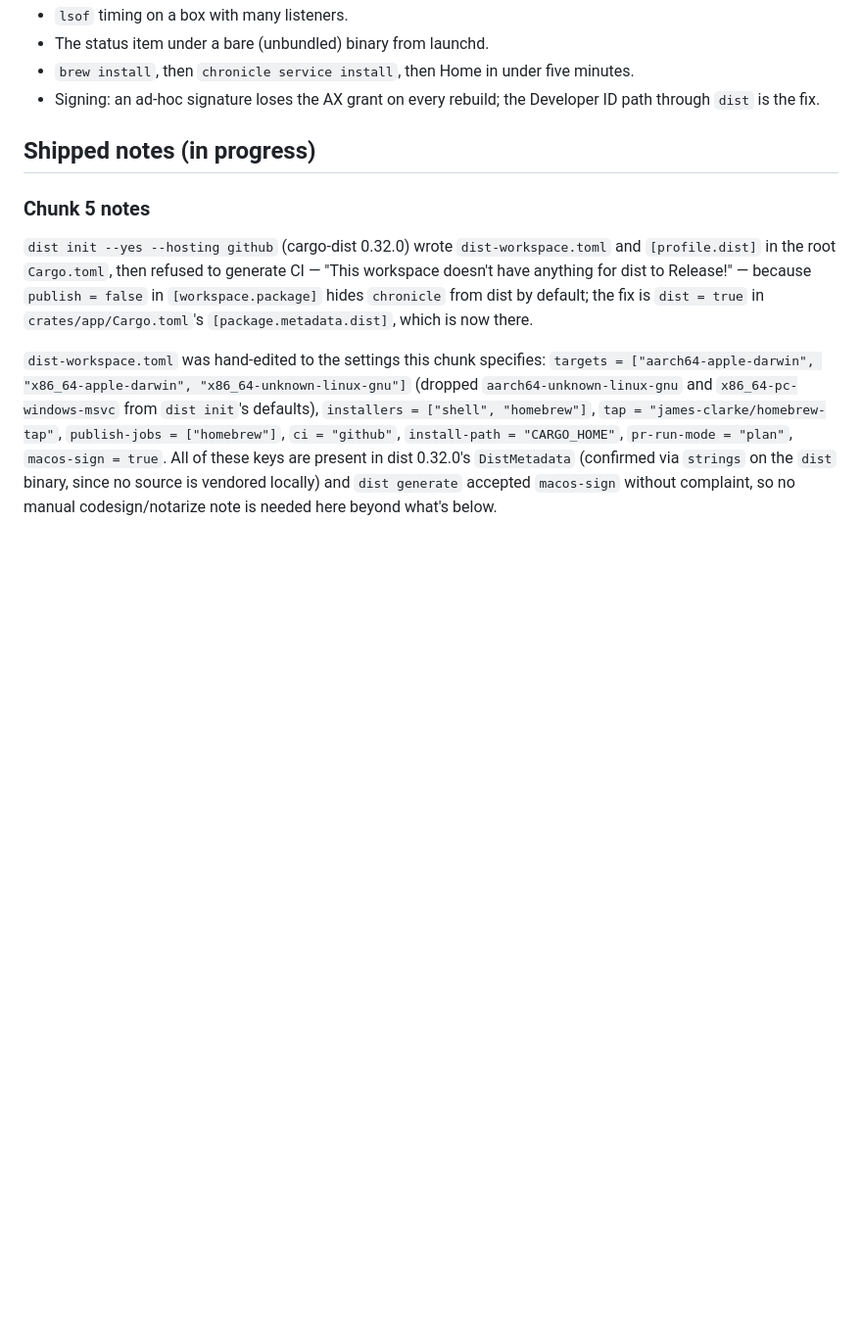
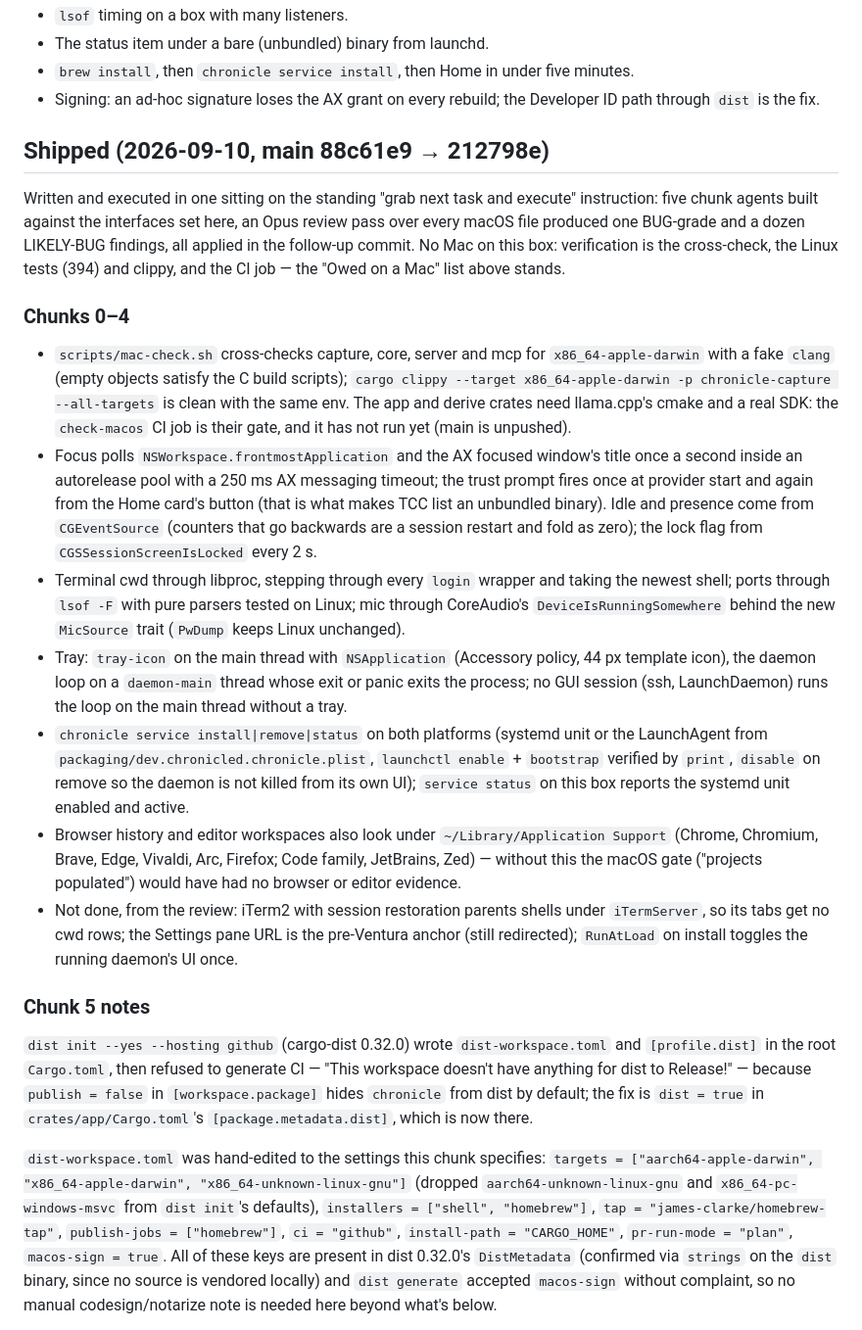
Before and after one commit to james-clarke/chronicle, a Markdown page: docs/plans/m38-macos-plan.md, the part around the change. Shown at 98% size. GitHub-like rendering; blank space fills up the shorter version.

Commit message:
docs(plans): m38 shipped notes — cross-check gate, what each chunk does, the review findings applied and the three left open

```diff
--- a/docs/plans/m38-macos-plan.md
+++ b/docs/plans/m38-macos-plan.md
@@ -208,7 +208,51 @@ unchanged (same tests, same install).
 - Signing: an ad-hoc signature loses the AX grant on every rebuild; the
   Developer ID path through `dist` is the fix.
 
-## Shipped notes (in progress)
+## Shipped (2026-09-10, main 88c61e9 → 212798e)
+
+Written and executed in one sitting on the standing "grab next task and
+execute" instruction: five chunk agents built against the interfaces set
+here, an Opus review pass over every macOS file produced one BUG-grade
+and a dozen LIKELY-BUG findings, all applied in the follow-up commit. No
+Mac on this box: verification is the cross-check, the Linux tests (394)
+and clippy, and the CI job — the "Owed on a Mac" list above stands.
+
+### Chunks 0–4
+
+- `scripts/mac-check.sh` cross-checks capture, core, server and mcp for
+  `x86_64-apple-darwin` with a fake `clang` (empty objects satisfy the C
+  build scripts); `cargo clippy --target x86_64-apple-darwin -p
+  chronicle-capture --all-targets` is clean with the same env. The app and
+  derive crates need llama.cpp's cmake and a real SDK: the `check-macos`
+  CI job is their gate, and it has not run yet (main is unpushed).
+- Focus polls `NSWorkspace.frontmostApplication` and the AX focused
+  window's title once a second inside an autorelease pool with a 250 ms AX
+  messaging timeout; the trust prompt fires once at provider start and
+  again from the Home card's button (that is what makes TCC list an
+  unbundled binary). Idle and presence come from `CGEventSource`
+  (counters that go backwards are a session restart and fold as zero);
+  the lock flag from `CGSSessionScreenIsLocked` every 2 s.
+- Terminal cwd through libproc, stepping through every `login` wrapper
+  and taking the newest shell; ports through `lsof -F` with pure parsers
+  tested on Linux; mic through CoreAudio's `DeviceIsRunningSomewhere`
+  behind the new `MicSource` trait (`PwDump` keeps Linux unchanged).
+- Tray: `tray-icon` on the main thread with `NSApplication` (Accessory
+  policy, 44 px template icon), the daemon loop on a `daemon-main` thread
+  whose exit or panic exits the process; no GUI session (ssh, LaunchDaemon)
+  runs the loop on the main thread without a tray.
+- `chronicle service install|remove|status` on both platforms (systemd unit
+  or the LaunchAgent from `packaging/dev.chronicled.chronicle.plist`,
+  `launchctl enable` + `bootstrap` verified by `print`, `disable` on
+  remove so the daemon is not killed from its own UI); `service status`
+  on this box reports the systemd unit enabled and active.
+- Browser history and editor workspaces also look under
+  `~/Library/Application Support` (Chrome, Chromium, Brave, Edge, Vivaldi,
+  Arc, Firefox; Code family, JetBrains, Zed) — without this the macOS gate
+  ("projects populated") would have had no browser or editor evidence.
+- Not done, from the review: iTerm2 with session restoration parents
+  shells under `iTermServer`, so its tabs get no cwd rows; the Settings
+  pane URL is the pre-Ventura anchor (still redirected); `RunAtLoad` on
+  install toggles the running daemon's UI once.
 
 ### Chunk 5 notes
 
```
